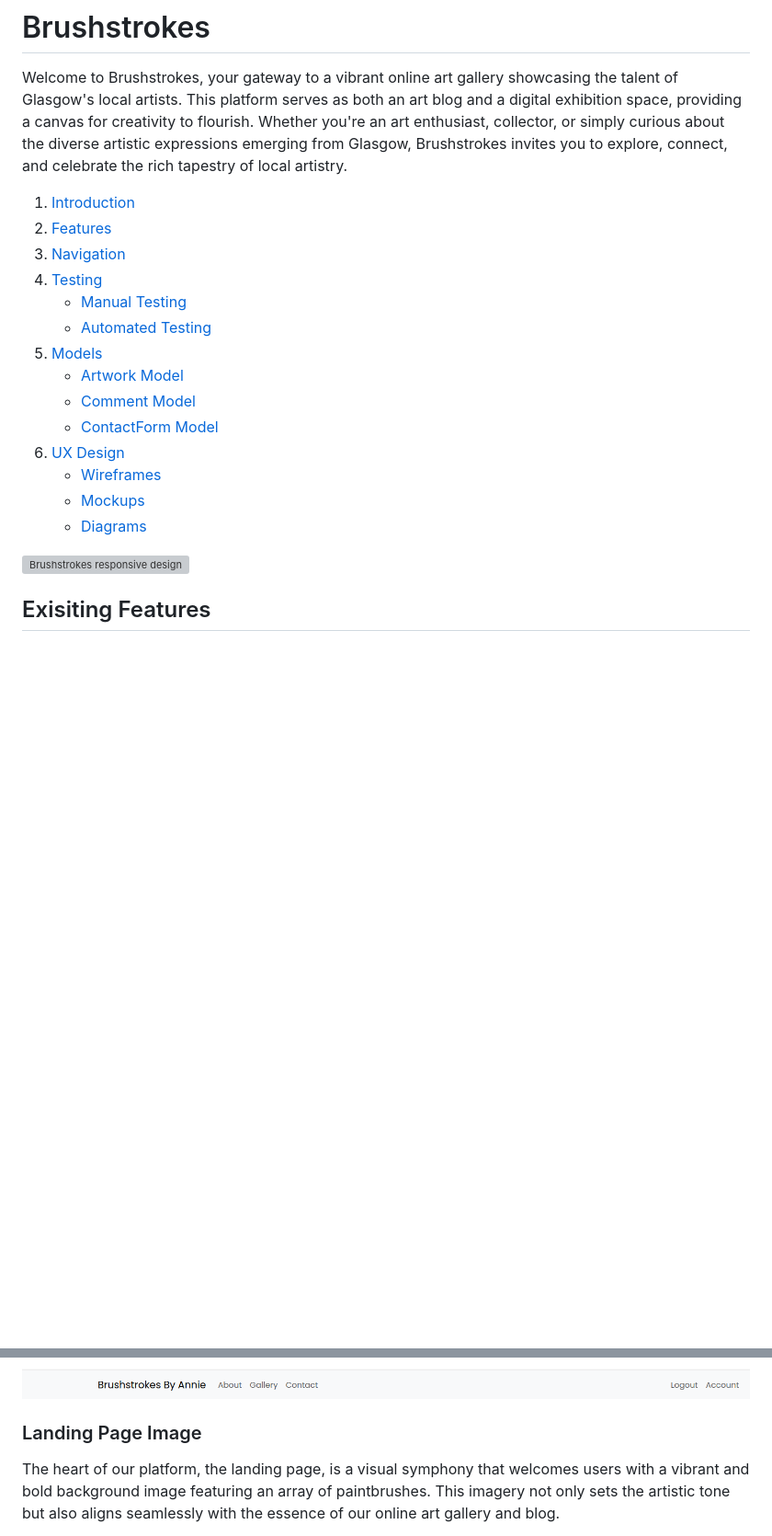
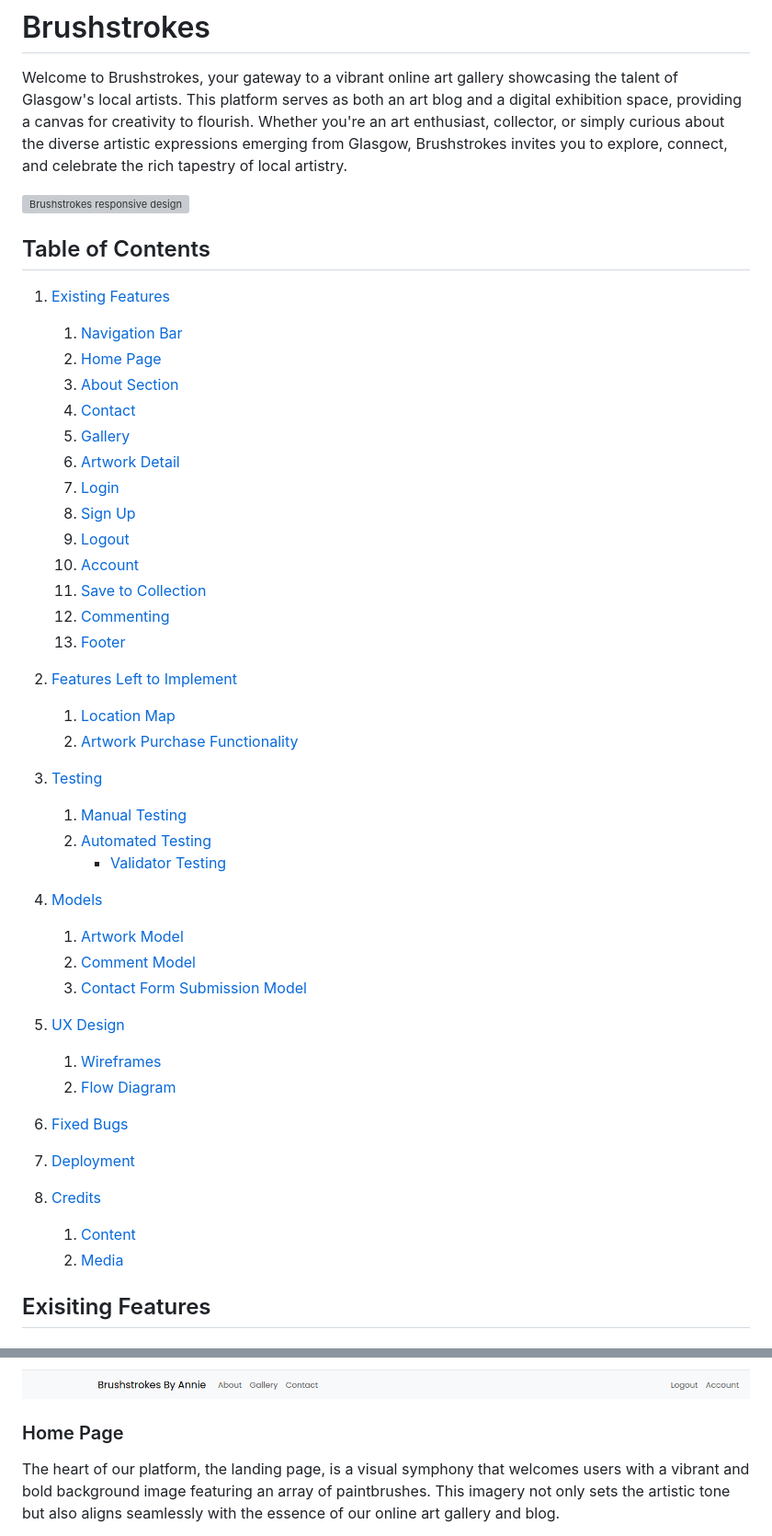
Before and after one commit to annieross10/Brushstrokes, a Markdown page: README.md, 2 parts joined by grey strips. Shown at 92% size. GitHub-like rendering; blank space fills up the shorter version; grey boxes are pictures that could not be loaded.

```diff
--- a/README.md
+++ b/README.md
@@ -2,22 +2,50 @@
 
 Welcome to Brushstrokes, your gateway to a vibrant online art gallery showcasing the talent of Glasgow's local artists. This platform serves as both an art blog and a digital exhibition space, providing a canvas for creativity to flourish. Whether you're an art enthusiast, collector, or simply curious about the diverse artistic expressions emerging from Glasgow, Brushstrokes invites you to explore, connect, and celebrate the rich tapestry of local artistry.
 
-1. [Introduction](#brushstrokes-online-gallery)
-2. [Features](#features)
-3. [Navigation](#navigation)
-4. [Testing](#testing)
-   - [Manual Testing](#manual-testing)
-   - [Automated Testing](#automated-testing)
-5. [Models](#models)
-   - [Artwork Model](#artwork-model)
-   - [Comment Model](#comment-model)
-   - [ContactForm Model](#contactform-model)
-6. [UX Design](#ux-design)
-   - [Wireframes](#wireframes)
-   - [Mockups](#mockups)
-   - [Diagrams](#diagrams)
+![Brushstrokes responsive design](static/screenshots/responsive-design-screenshot.png)
 
-![Brushstrokes responsive design](static/screenshots/responsive-design-screenshot.png)
+## Table of Contents
+1. [Existing Features](#existing-features)
+   1. [Navigation Bar](#navigation-bar)
+   2. [Home Page](#home-page)
+   3. [About Section](#about-section)
+   4. [Contact](#contact)
+   5. [Gallery](#gallery)
+   6. [Artwork Detail](#artwork-detail)
+   7. [Login](#login)
+   8. [Sign Up](#sign-up)
+   9. [Logout](#logout)
+   10. [Account](#account)
+   11. [Save to Collection](#save-to-collection)
+   12. [Commenting](#commenting)
+   13. [Footer](#footer)
+
+2. [Features Left to Implement](#features-left-to-implement)
+   1. [Location Map](#location-map)
+   2. [Artwork Purchase Functionality](#artwork-purchase-functionality)
+
+3. [Testing](#testing)
+   1. [Manual Testing](#manual-testing)
+   2. [Automated Testing](#automated-testing)
+      - [Validator Testing](#validator-testing)
+
+4. [Models](#models)
+   1. [Artwork Model](#artwork-model)
+   2. [Comment Model](#comment-model)
+   3. [Contact Form Submission Model](#contact-form-submission-model)
+
+5. [UX Design](#ux-design)
+   1. [Wireframes](#wireframes)
+   2. [Flow Diagram](#flow-diagram)
+
+6. [Fixed Bugs](#fixed-bugs)
+
+7. [Deployment](#deployment)
+
+8. [Credits](#credits)
+   1. [Content](#content)
+   2. [Media](#media)
+
 
 ## Exisiting Features
 ### Navigation Bar
@@ -30,7 +58,7 @@ Welcome to Brushstrokes, your gateway to a vibrant online art gallery showcasing
 ![Brushstrokes navigation bar user view](static/screenshots/header-user-view-screenshot.png)
 
 
-### Landing Page Image
+### Home Page
 
 The heart of our platform, the landing page, is a visual symphony that welcomes users with a vibrant and bold background image featuring an array of paintbrushes. This imagery not only sets the artistic tone but also aligns seamlessly with the essence of our online art gallery and blog.
 
```
Also changed, not shown: other parts of README.md (+84 -8 lines).
